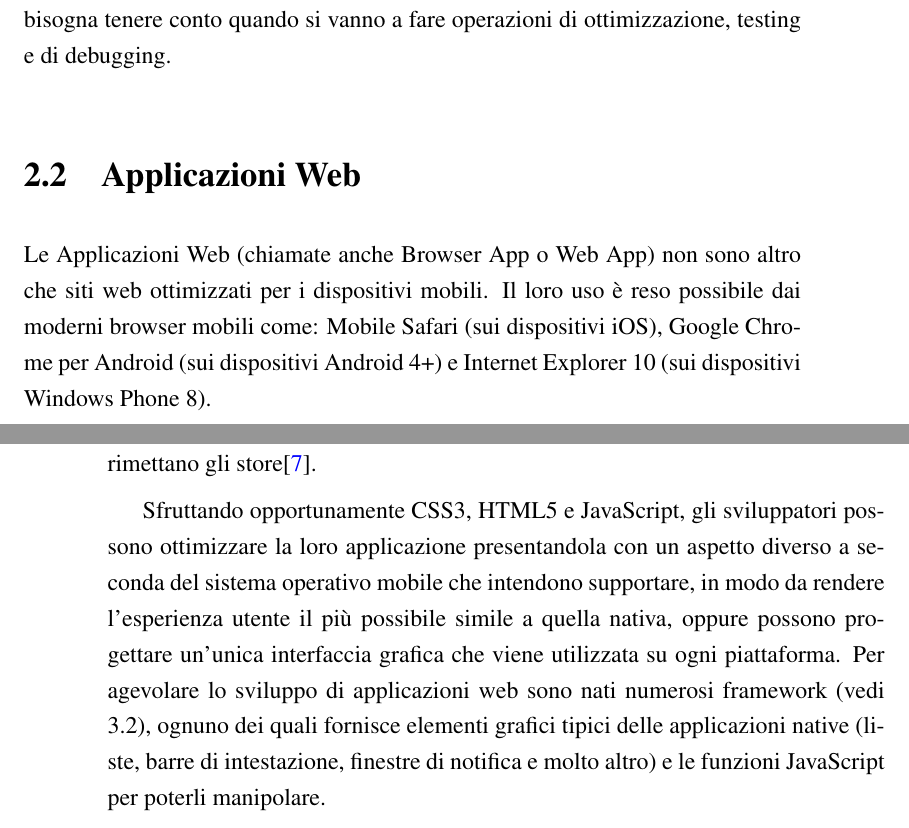
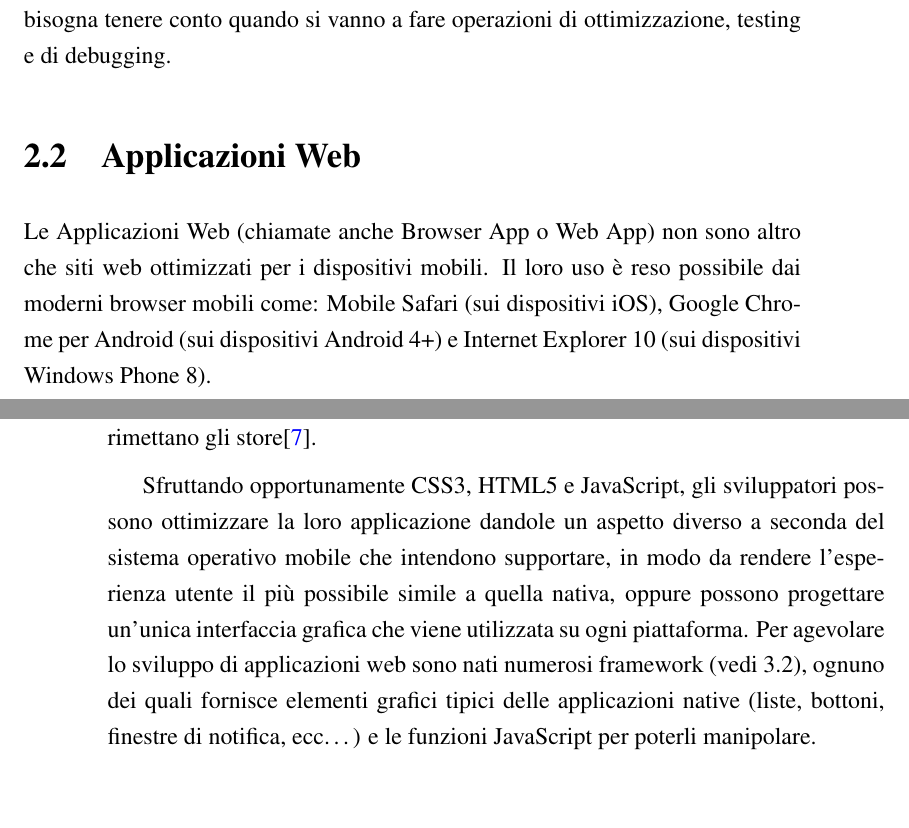
Before and after one commit to mircobe87/tesi-crossplatform, a LaTeX book (tex/tesi.tex, which reads tex/SviluppoApplicazioniMobili.tex): two parts of pages 11 and 12 of 99, joined at a grey line, cut so that both start at the same text, the shorter picture padded with empty space. Compiled offline with pdfLaTeX.

Commit message:
qualche aggiustamento in "Sviluppo App. Mobili"

```diff
--- a/tex/SviluppoApplicazioniMobili.tex
+++ b/tex/SviluppoApplicazioniMobili.tex
@@ -100,7 +100,7 @@
         altro che siti web ottimizzati per i dispositivi mobili. Il loro uso è
         reso possibile dai moderni \mbox{browser} mobili come: Mobile Safari (sui
         dispositivi iOS), Google Chrome per Android (sui dispositivi Android 4+)
-        e Internet Explorer 10 (sui dispositivi Windows Phone 8).
+        e Internet Explorer 10 (sui dispositivi Windows Phone 8).\clearpage
 
         Per realizzare questo tipo di applicazione viene sfruttata la potenza di
         \html{}5, \css{}3 e \js{}. \html{}5 è la quinta versione del linguaggio
@@ -134,7 +134,7 @@
         gli \mbox{store}\citep{White:Native-vs-Html}.
 
         Sfruttando opportunamente \css{}3, \html{}5 e \js{}, gli sviluppatori
-        possono ottimizzare la loro applicazione presentandola con un aspetto
+        possono ottimizzare la loro applicazione dandole un aspetto
         diverso a seconda del sistema operativo mobile che intendono supportare,
         in modo da rendere l'esperienza utente il più possibile simile a quella
         nativa, oppure possono progettare un'unica interfaccia grafica che viene
@@ -142,7 +142,7 @@
         applicazioni web sono nati numerosi frame\-work
         (vedi \ref{sec:frameworkwebapp}), ognuno dei quali
         fornisce elementi grafici tipici delle applicazioni native
-        (liste, barre di intestazione, finestre di notifica e molto altro) e le
+        (liste, bottoni, finestre di notifica, ecc\ldots) e le
         funzioni \js{} per poterli manipolare.
 
         \html{}5 promette che scrivendo un unico codice per l'applicazione,
```
